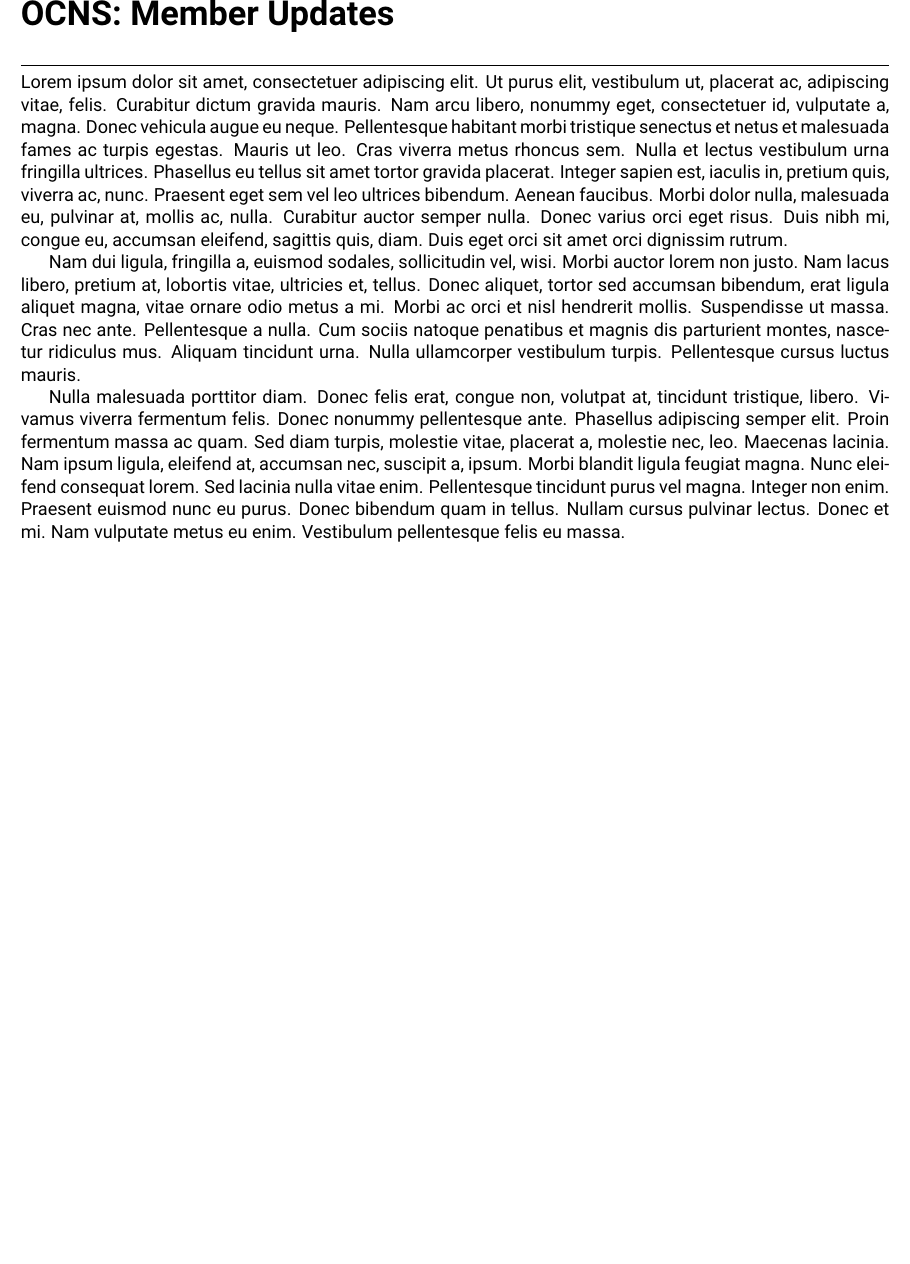
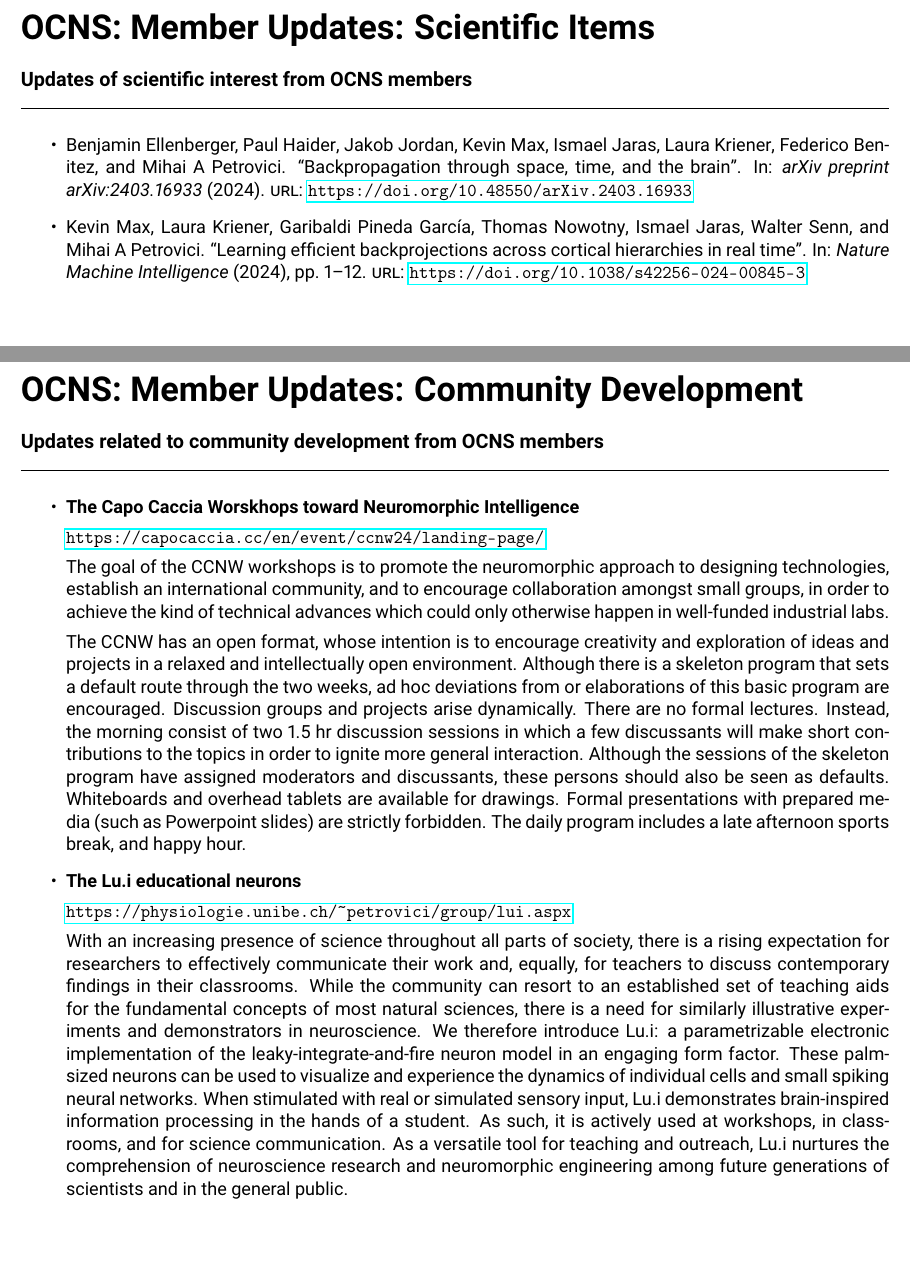
Before and after one commit to cengique/ocns-newsletter, a LaTeX document (2024-autumn/newsletter.tex, which reads 2024-autumn/member-updates-community.tex, 2024-autumn/member-updates.tex): part of page 13 of 15 before the commit and two parts of pages 13 and 14 of 16 after it, the two joined at a grey line, cut at the place of the change, the shorter picture padded with empty space. Compiled offline with pdfLaTeX.

Commit message:
feat: add updates from Mihai Petrovici

```diff
--- /dev/null
+++ b/2024-autumn/member-updates-community.tex
@@ -0,0 +1,20 @@
+% break into separate file, since we expect this to be along section
+\section*{OCNS: Member Updates: Community Development}%
+\textbf{\large Updates related to community development from OCNS members\\}
+\rule{\textwidth}{0.4pt}
+
+\begin{itemize}
+    \item \textbf{The Capo Caccia Worskhops toward Neuromorphic Intelligence}
+
+        \url{https://capocaccia.cc/en/event/ccnw24/landing-page/}
+
+        The goal of the CCNW workshops is to promote the neuromorphic approach to designing technologies, establish an international community, and to encourage collaboration amongst small groups, in order to achieve the kind of technical advances which could only otherwise happen in well-funded industrial labs.
+
+        The CCNW has an open format, whose intention is to encourage creativity and exploration of ideas and projects in a relaxed and intellectually open environment. Although there is a skeleton program that sets a default route through the two weeks, ad hoc deviations from or elaborations of this basic program are encouraged. Discussion groups and projects arise dynamically. There are no formal lectures. Instead, the morning consist of two 1.5 hr discussion sessions in which a few discussants will make short contributions to the topics in order to ignite more general interaction. Although the sessions of the skeleton program have assigned moderators and discussants, these persons should also be seen as defaults. Whiteboards and overhead tablets are available for drawings. Formal presentations with prepared media (such as Powerpoint slides) are strictly forbidden. The daily program includes a late afternoon sports break, and happy hour.
+
+    \item \textbf{The Lu.i educational neurons}
+
+        \url{https://physiologie.unibe.ch/~petrovici/group/lui.aspx}
+
+        With an increasing presence of science throughout all parts of society, there is a rising expectation for researchers to effectively communicate their work and, equally, for teachers to discuss contemporary findings in their classrooms. While the community can resort to an established set of teaching aids for the fundamental concepts of most natural sciences, there is a need for similarly illustrative experiments and demonstrators in neuroscience. We therefore introduce Lu.i: a parametrizable electronic implementation of the leaky-integrate-and-fire neuron model in an engaging form factor. These palm-sized neurons can be used to visualize and experience the dynamics of individual cells and small spiking neural networks. When stimulated with real or simulated sensory input, Lu.i demonstrates brain-inspired information processing in the hands of a student. As such, it is actively used at workshops, in classrooms, and for science communication. As a versatile tool for teaching and outreach, Lu.i nurtures the comprehension of neuroscience research and neuromorphic engineering among future generations of scientists and in the general public.
+\end{itemize}
--- /dev/null
+++ b/2024-autumn/member-updates.tex
@@ -0,0 +1,9 @@
+% break into separate file, since we expect this to be along section
+\section*{OCNS: Member Updates: Scientific Items}%
+\textbf{\large Updates of scientific interest from OCNS members\\}
+\rule{\textwidth}{0.4pt}
+
+\begin{itemize}
+    \item \fullcite{ellenberger2024backpropagation}
+    \item \fullcite{max2024learning}
+\end{itemize}
--- a/2024-autumn/newsletter.tex
+++ b/2024-autumn/newsletter.tex
@@ -12,7 +12,7 @@
 \usepackage{enumitem}
 \usepackage{tabularx}
 \usepackage[sfdefault]{roboto}
-\usepackage[bibstyle=alphabetic,citestyle=alphabetic,natbib=false,backend=biber,sorting=nyt,hyperref=true,backref=true]{biblatex}
+\usepackage[bibstyle=alphabetic,citestyle=alphabetic,natbib=false,backend=biber,sorting=ynt,sortcites=true,autocite=plain,hyperref=true,backref=true,maxbibnames=15,minbibnames=10,maxnames=15,minnames=10]{biblatex}
 \usepackage{csquotes}
 \usepackage{fancyhdr}
 \usepackage{titlesec}
@@ -135,10 +135,8 @@ Ankur Sinha\\}
 \lipsum[1-3]
 
 \newpage
-\section*{OCNS: Member Updates}%
-\rule{\textwidth}{0.4pt}
-\lipsum[1-3]
-
-
+\input{member-updates.tex}
+\newpage
+\input{member-updates-community.tex}
 \newpage
 \section*{Messages from our Sponsors}%
```
Also changed, not shown: 2024-autumn/bibliography.bib (+16 -0 lines), 2024-autumn/newsletter.pdf, 2024-autumn/newsletter.tex (1 more changed lines).
